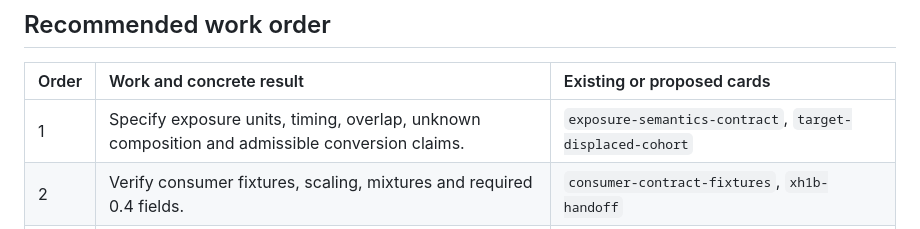
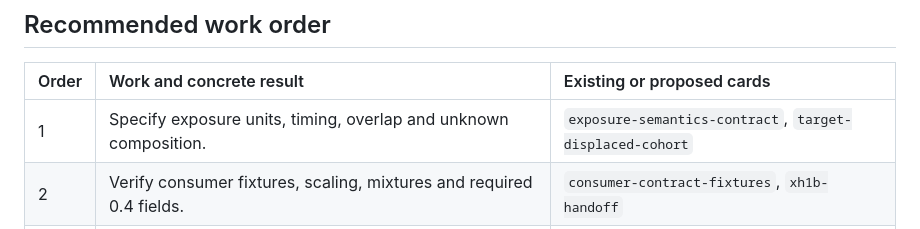
Before and after one commit to xh1b/downstream, a Markdown page: docs/XH1B_USAGE_PLAN_0_4.md, the part around the change. Rendered like a GitHub page.

Commit message:
docs: shorten exposure priority table row

```diff
--- a/docs/XH1B_USAGE_PLAN_0_4.md
+++ b/docs/XH1B_USAGE_PLAN_0_4.md
@@ -145,7 +145,7 @@ rows already displayed. A new general rendering framework is not required.
 
 | Order | Work and concrete result | Existing or proposed cards |
 |:---|:---|:---|
-| 1 | Specify exposure units, timing, overlap, unknown composition and admissible conversion claims. | `exposure-semantics-contract`, `target-displaced-cohort` |
+| 1 | Specify exposure units, timing, overlap and unknown composition. | `exposure-semantics-contract`, `target-displaced-cohort` |
 | 2 | Verify consumer fixtures, scaling, mixtures and required 0.4 fields. | `consumer-contract-fixtures`, `xh1b-handoff` |
 | 3 | Carry mortality persistence alternatives through runner, cache, HTML and Markdown. | `mortality-persistence`, `sustained-mortality-alternative` |
 | 4 | Audit independent evidence, target fit and signed effects. | `coefficient-library`, `mortality-applicability`, `mortality-strata` |
```
